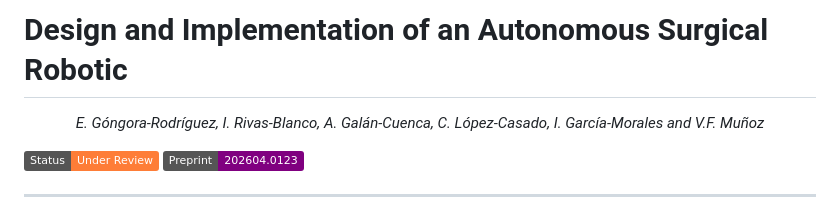
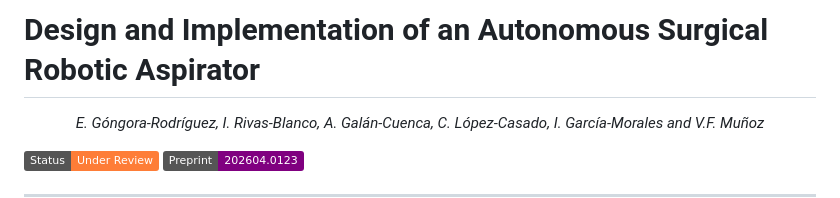
Before and after one commit to SurgicalRoboticsUMA/autonomous_aspirator, a Markdown page: README.md, the part around the change. GitHub-like rendering; badges without logos.

```diff
--- a/README.md
+++ b/README.md
@@ -1,4 +1,4 @@
-# Design and Implementation of an Autonomous Surgical Robotic
+# Design and Implementation of an Autonomous Surgical Robotic Aspirator
 
 <p align="center">
   <i>E. Góngora-Rodríguez, I. Rivas-Blanco, A. Galán-Cuenca, C. López-Casado, I. García-Morales and V.F. Muñoz</i><br>
```
